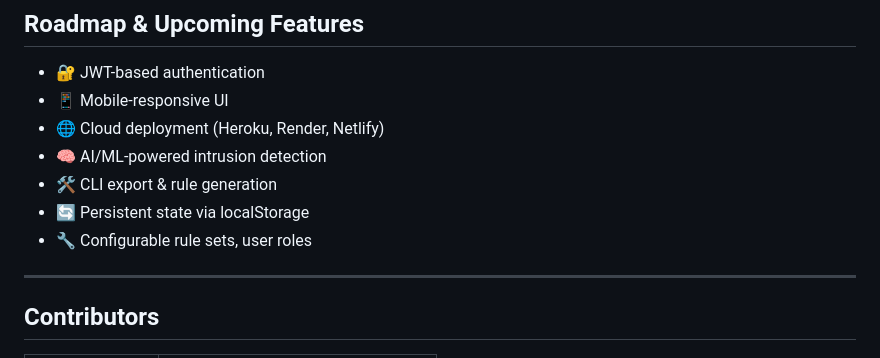
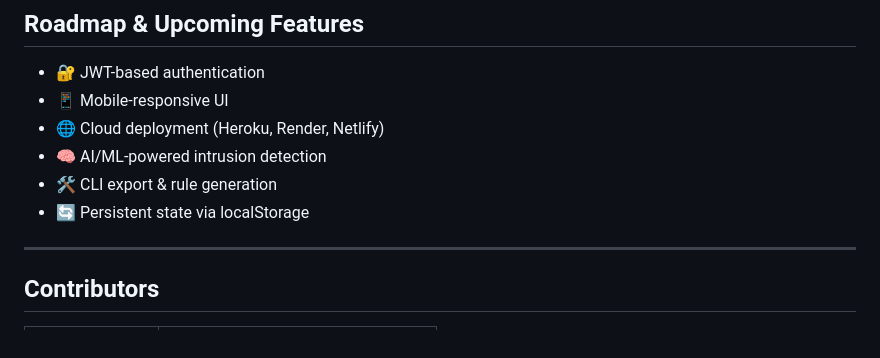
Before and after one commit to ghavate-n11/Net-shield, a Markdown page: README.md, the part around the change. Drawn GitHub-style.

```diff
--- a/README.md
+++ b/README.md
@@ -144,8 +144,6 @@ This bundles both backend and frontend into a single deployable JAR ([github.com
 * 🧠 AI/ML-powered intrusion detection
 * 🛠 CLI export & rule generation
 * 🔄 Persistent state via localStorage
-* 🔧 Configurable rule sets, user roles
-
 ---
 
 ##  Contributors
```
